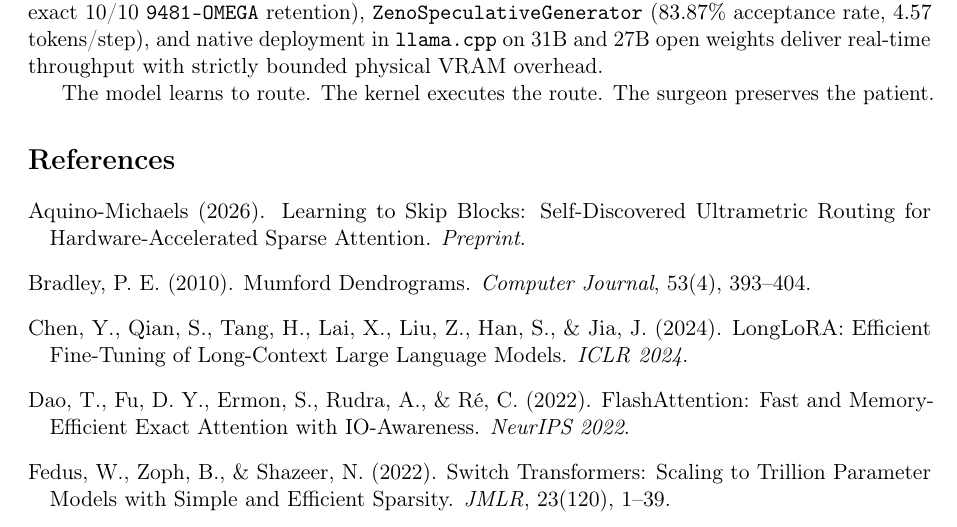
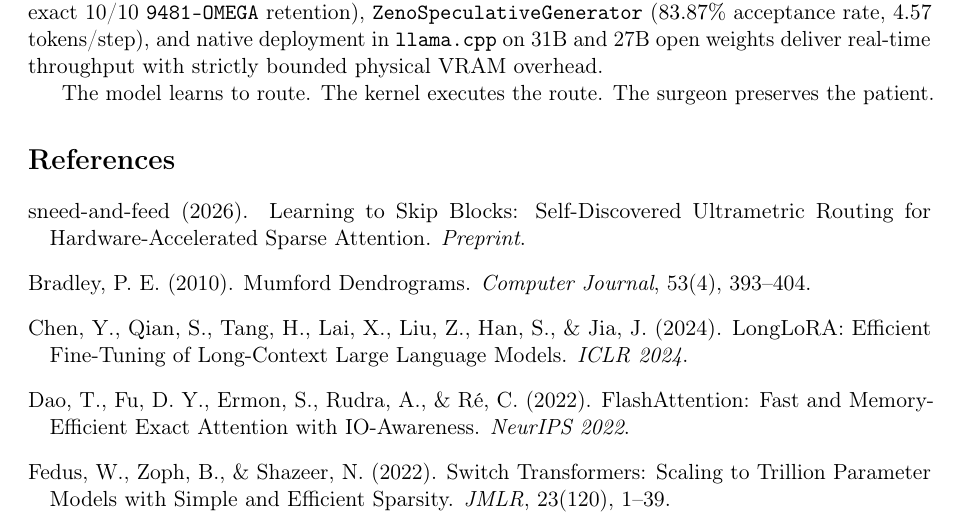
Before and after one commit to sneed-and-feed/sparse-ai, a LaTeX paper (papers/llama_surgery.tex): part of page 23 of 24, cut so that both start at the same text. Compiled offline with pdfLaTeX.

Commit message:
docs: fix author attribution for Learning to Skip Blocks citation

```diff
--- a/papers/llama_surgery.tex
+++ b/papers/llama_surgery.tex
@@ -762,8 +762,8 @@ The model learns to route. The kernel executes the route. The surgeon preserves
 
 \begin{thebibliography}{99}
 
-\bibitem[Aquino-Michaels(2026)]{learningtoskip2026}
-Aquino-Michaels (2026).
+\bibitem[sneed-and-feed(2026)]{learningtoskip2026}
+sneed-and-feed (2026).
 \newblock Learning to Skip Blocks: Self-Discovered Ultrametric Routing for Hardware-Accelerated Sparse Attention.
 \newblock \emph{Preprint}.
 
```
Also changed, not shown: papers/llama_surgery.md (+1 -1 lines).
